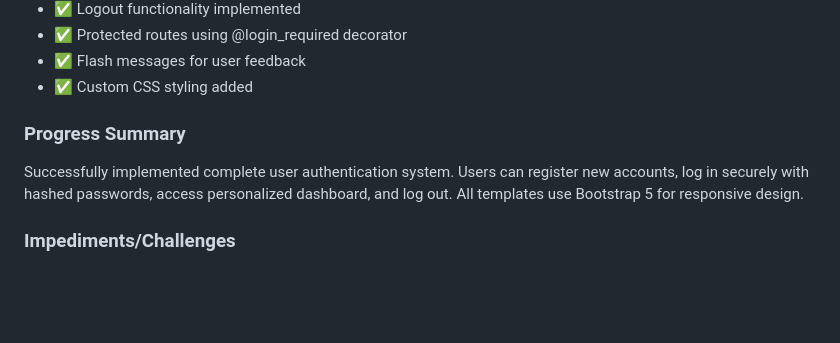
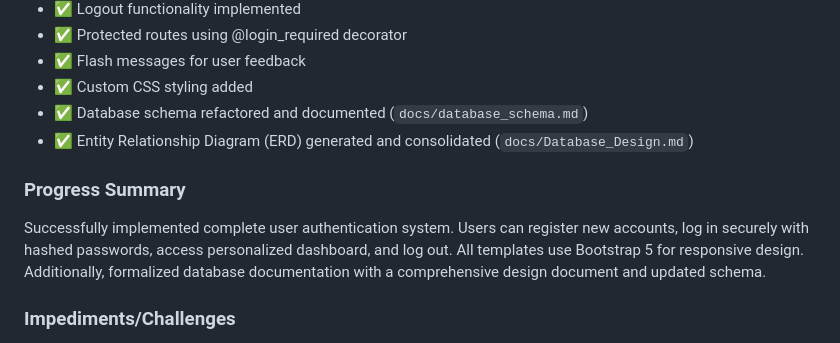
Before and after one commit to EnovWayoi/CSIS3126_Wayoi, a Markdown page: docs/Weekly_Progress_Log.md, the part around the change. GitHub-like rendering; blank space fills up the shorter version.

Commit message:
Update Weekly Progress Log for Week 5

```diff
--- a/docs/Weekly_Progress_Log.md
+++ b/docs/Weekly_Progress_Log.md
@@ -149,9 +149,11 @@ Set up complete Flask application foundation with verified database connectivity
 - ✅ Protected routes using @login_required decorator
 - ✅ Flash messages for user feedback
 - ✅ Custom CSS styling added
+- ✅ Database schema refactored and documented (`docs/database_schema.md`)
+- ✅ Entity Relationship Diagram (ERD) generated and consolidated (`docs/Database_Design.md`)
 
 ### Progress Summary
-Successfully implemented complete user authentication system. Users can register new accounts, log in securely with hashed passwords, access personalized dashboard, and log out. All templates use Bootstrap 5 for responsive design.
+Successfully implemented complete user authentication system. Users can register new accounts, log in securely with hashed passwords, access personalized dashboard, and log out. All templates use Bootstrap 5 for responsive design. Additionally, formalized database documentation with a comprehensive design document and updated schema.
 
 ### Impediments/Challenges
 - Learning Flask-Login library and UserMixin class
```
